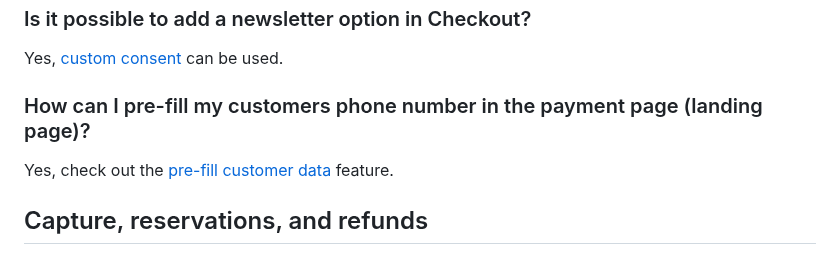
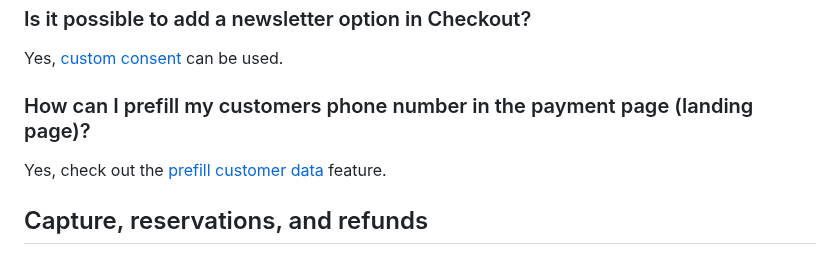
Before and after one commit to vippsas/vipps-checkout, a Markdown page: checkout-api-faq.md, the part around the change. Rendered like a GitHub page.

Commit message:
Update checkout-api-faq.md (#209)

```diff
--- a/checkout-api-faq.md
+++ b/checkout-api-faq.md
@@ -68,9 +68,9 @@ Checkout offers Vipps as it is supposed to work with card payments, user informa
 
 Yes, [custom consent](./checkout-api-guide.md#custom-consent) can be used.
 
-### How can I pre-fill my customers phone number in the payment page (landing page)?
+### How can I prefill my customers phone number in the payment page (landing page)?
 
-Yes, check out the [pre-fill customer data](./checkout-api-guide.md#prefill-customer-data) feature.
+Yes, check out the [prefill customer data](./checkout-api-guide.md#prefill-customer-data) feature.
 
 ## Capture, reservations, and refunds
 
```
